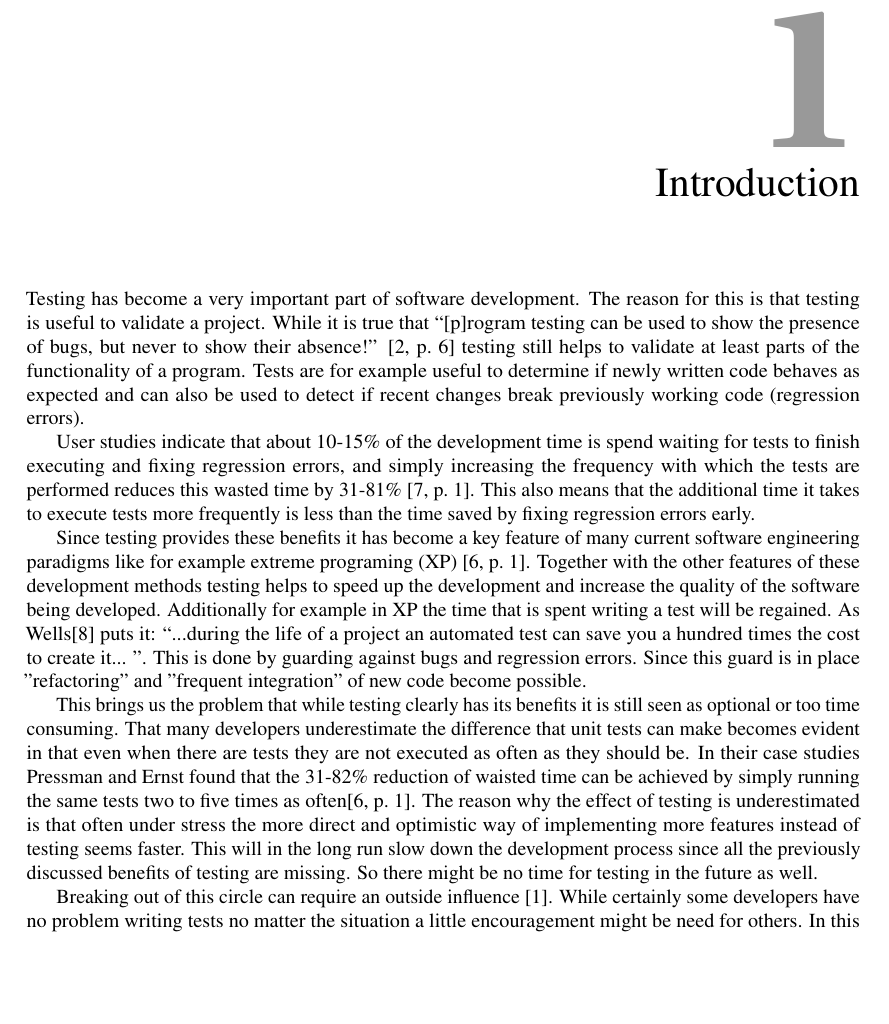
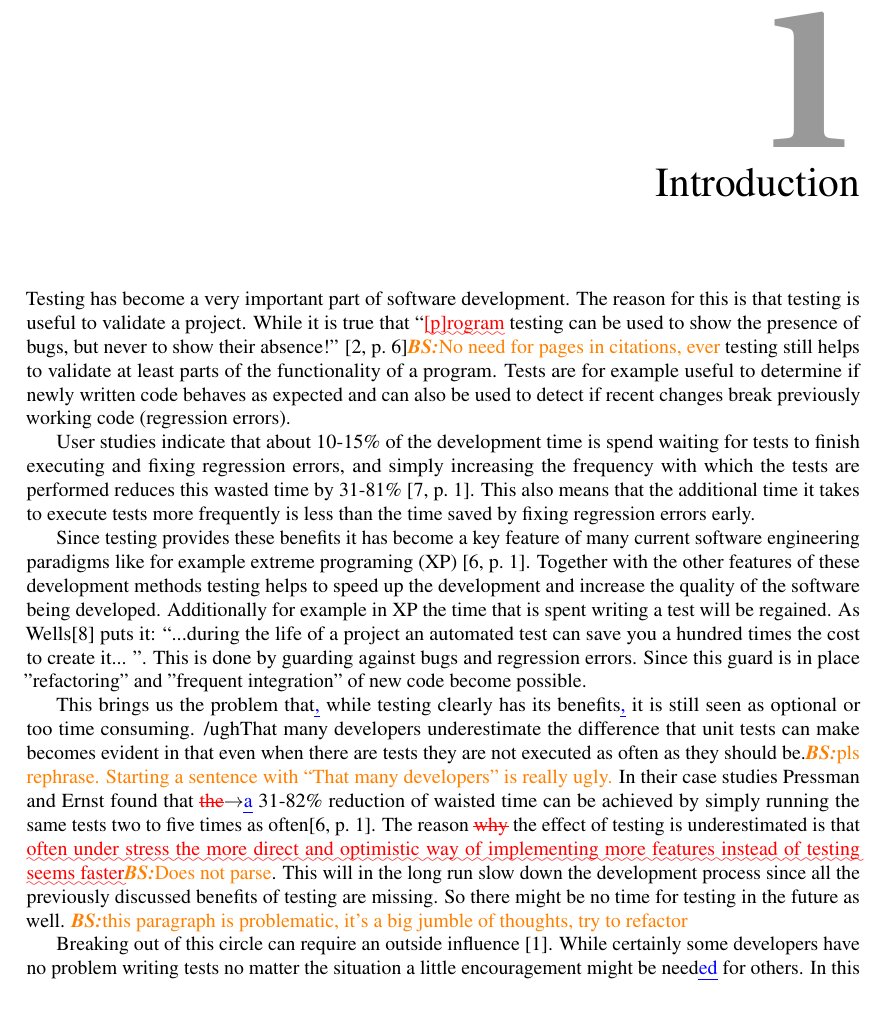
Before and after one commit to DominicSina/TestViewPaper, a LaTeX thesis (TestView/thesisTestView.tex): part of page 5 of 33 before the commit and part of page 5 of 34 after it, cut so that both start at the same text, the shorter picture padded with empty space. Compiled offline with pdfLaTeX.

Commit message:
Comments on introduction

```diff
--- a/TestView/thesisTestView.tex
+++ b/TestView/thesisTestView.tex
@@ -25,15 +25,15 @@ Before explaining the plug-in and its functionalities in more detail we will tak
 %%%%%%%%%%%%%%%%%%%%%%%%%%%%%%%%%%
 \chapter{Introduction}
 	\label{cha:introduction}
-Testing has become a very important part of software development. The reason for this is that testing is useful to validate a project. While it is true that ``[p]rogram testing can be used to show the presence of bugs, but never to show their absence!'' \cite[p.~6]{Dijk72b} testing still helps to validate at least parts of the functionality of a program. Tests are for example useful to determine if newly written code behaves as expected and can also be used to detect if recent changes break previously working code (regression errors).
+Testing has become a very important part of software development. The reason for this is that testing is useful to validate a project. While it is true that ``\ugh{[p]rogram} testing can be used to show the presence of bugs, but never to show their absence!'' \cite[p.~6]{Dijk72b}\brs{No need for pages in citations, ever} testing still helps to validate at least parts of the functionality of a program. Tests are for example useful to determine if newly written code behaves as expected and can also be used to detect if recent changes break previously working code (regression errors).
 
 User studies indicate that about 10-15\% of the development time is spend waiting for tests to finish executing and fixing regression errors, and simply increasing the frequency with which the tests are performed reduces this wasted time by 31-81\% \cite[p.~1]{Saff03b}. This also means that the additional time it takes to execute tests more frequently is less than the time saved by fixing regression errors early.
 
 Since testing provides these benefits it has become a key feature of many current software engineering paradigms like for example extreme programing (XP) \cite[p.~1]{Pres14a}. Together with the other features of these development methods testing helps to speed up the development and increase the quality of the software being developed. Additionally for example in XP the time that is spent writing a test will be regained. As Wells\cite{Well13a} puts it: ``...during the life of a project an automated test can save you a hundred times the cost to create it... ''. This is done by guarding against bugs and regression errors. Since this guard is in place "refactoring" and "frequent integration" of new code become possible.
 
-This brings us the problem that while testing clearly has its benefits it is still seen as optional or too time consuming. That many developers underestimate the difference that unit tests can make becomes evident in that even when there are tests they are not executed as often as they should be. In their case studies Pressman and Ernst found that the 31-82\%  reduction of waisted time can be achieved by simply running the same tests two to five times as often\cite[p.~1]{Pres14a}. The reason why the effect of testing is underestimated is that often under stress the more direct and optimistic way of implementing more features instead of testing seems faster. This will in the long run slow down the development process since all the previously discussed benefits of testing are missing. So there might be no time for testing in the future as well.
+This brings us the problem that\ins{,} while testing clearly has its benefits\ins{,} it is still seen as optional or too time consuming. /ugh{That many developers underestimate the difference that unit tests can make becomes evident in that even when there are tests they are not executed as often as they should be.}\brs{pls rephrase. Starting a sentence with ``That many developers'' is really ugly.} In their case studies Pressman and Ernst found that \chg{the}{a} 31-82\%  reduction of waisted time can be achieved by simply running the same tests two to five times as often\cite[p.~1]{Pres14a}. The reason \del{why} the effect of testing is underestimated is that \ugh{often under stress the more direct and optimistic way of implementing more features instead of testing seems faster}\brs{Does not parse}. This will in the long run slow down the development process since all the previously discussed benefits of testing are missing. So there might be no time for testing in the future as well. \brs{this paragraph is problematic, it's a big jumble of thoughts, try to refactor}
 
-Breaking out of this circle can require an outside influence \cite{Beck98a}. While certainly some developers have no problem writing tests no matter the situation a little encouragement might be need for others. In this bachelor thesis we attempt to provide another one of those outside influences by making testing easier and faster.
+Breaking out of this circle can require an outside influence \cite{Beck98a}. While certainly some developers have no problem writing tests no matter the situation a little encouragement might be need\ins{ed} for others. In this bachelor thesis we attempt to provide another one of those outside influences by making testing easier and faster.
 
 \chapter{A Closer Look at Testing}
 	\label{cha:Testing}
```
